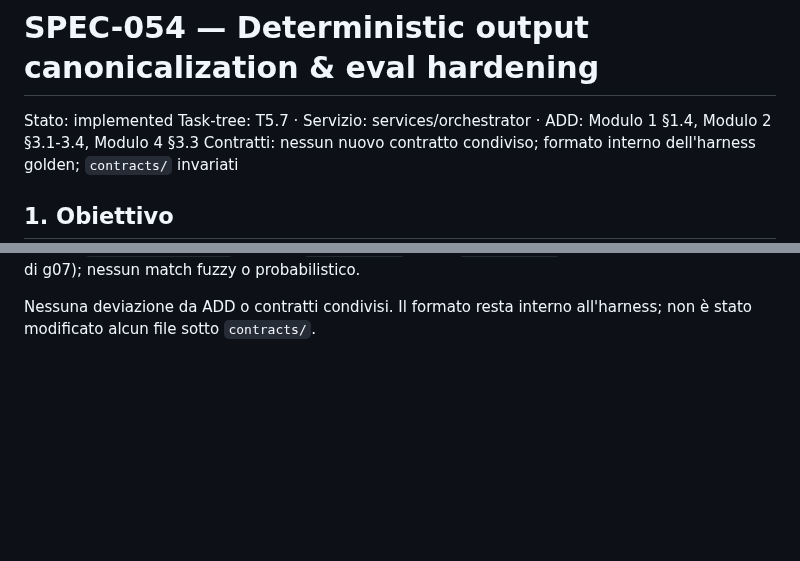
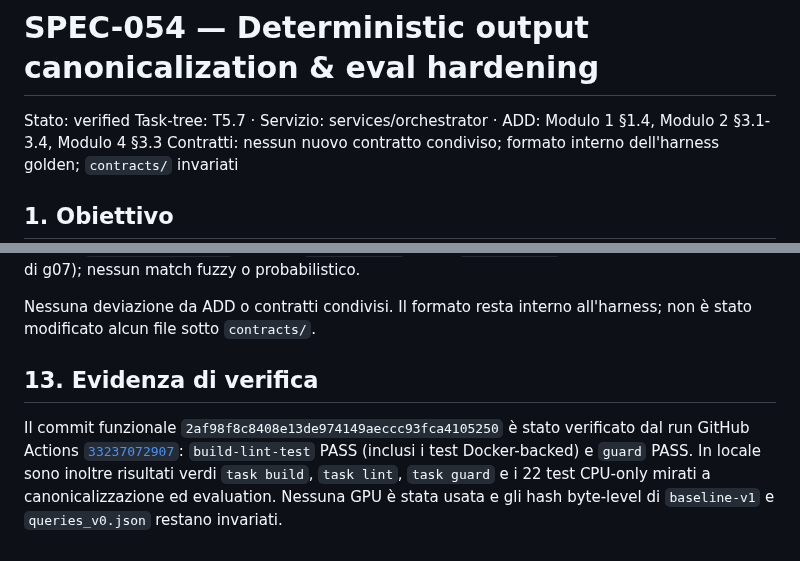
Before and after one commit to nepryoon/eci, a Markdown page: docs/specs/SPEC-054-deterministic-eval-canonicalization.md, 2 parts joined by grey strips. Rendered like a GitHub page; blank space fills up the shorter version.

Commit message:
docs: verify SPEC-054

```diff
--- a/docs/specs/SPEC-054-deterministic-eval-canonicalization.md
+++ b/docs/specs/SPEC-054-deterministic-eval-canonicalization.md
@@ -1,5 +1,5 @@
 # SPEC-054 — Deterministic output canonicalization & eval hardening
-Stato: implemented
+Stato: verified
 Task-tree: T5.7 · Servizio: services/orchestrator · ADD: Modulo 1 §1.4, Modulo 2 §3.1-3.4, Modulo 4 §3.3
 Contratti: nessun nuovo contratto condiviso; formato interno dell'harness golden; `contracts/` invariati
 
@@ -318,3 +318,13 @@ metodo ambiguo di g07); nessun match fuzzy o probabilistico.
 
 Nessuna deviazione da ADD o contratti condivisi. Il formato resta interno
 all'harness; non è stato modificato alcun file sotto `contracts/`.
+
+## 13. Evidenza di verifica
+
+Il commit funzionale `2af98f8c8408e13de974149aeccc93fca4105250` è stato
+verificato dal run GitHub Actions
+[`33237072907`](https://github.com/nepryoon/eci/actions/runs/33237072907):
+`build-lint-test` PASS (inclusi i test Docker-backed) e `guard` PASS. In locale
+sono inoltre risultati verdi `task build`, `task lint`, `task guard` e i 22 test
+CPU-only mirati a canonicalizzazione ed evaluation. Nessuna GPU è stata usata e
+gli hash byte-level di `baseline-v1` e `queries_v0.json` restano invariati.
```
Also changed, not shown: other parts of docs/specs/SPEC-054-deterministic-eval-canonicalization.md (+1 -1 lines).
